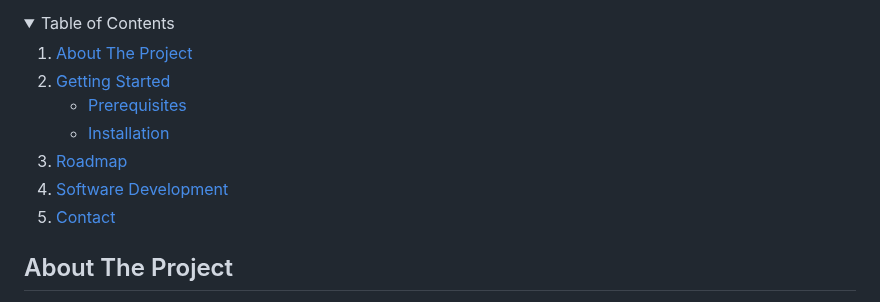
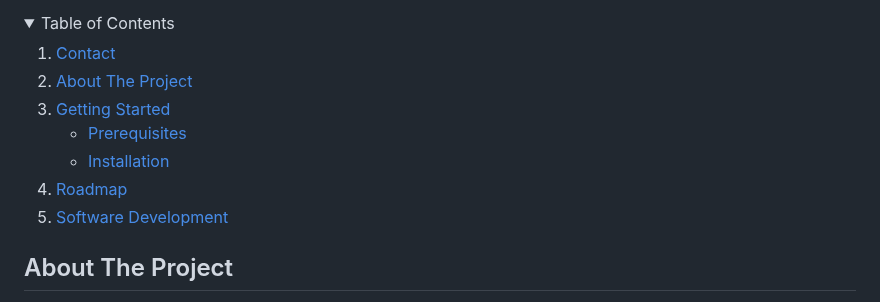
Before and after one commit to Belalaskaik/CandleVision-, a Markdown page: README.md, the part around the change. GitHub-like rendering; folded sections open.

```diff
--- a/README.md
+++ b/README.md
@@ -20,6 +20,7 @@ In our project, CandleVision, we plan to integrate computer vision and AI, empha
 <details>
   <summary>Table of Contents</summary>
   <ol>
+    <li><a href="#contact">Contact</a></li>
     <li>
       <a href="#about-the-project">About The Project</a>
     </li>
@@ -32,7 +33,6 @@ In our project, CandleVision, we plan to integrate computer vision and AI, empha
     </li>
     <li><a href="#roadmap">Roadmap</a></li>
     <li><a href="#Software Development">Software Development</a></li>
-    <li><a href="#contact">Contact</a></li>
   </ol>
 </details>
 
```
